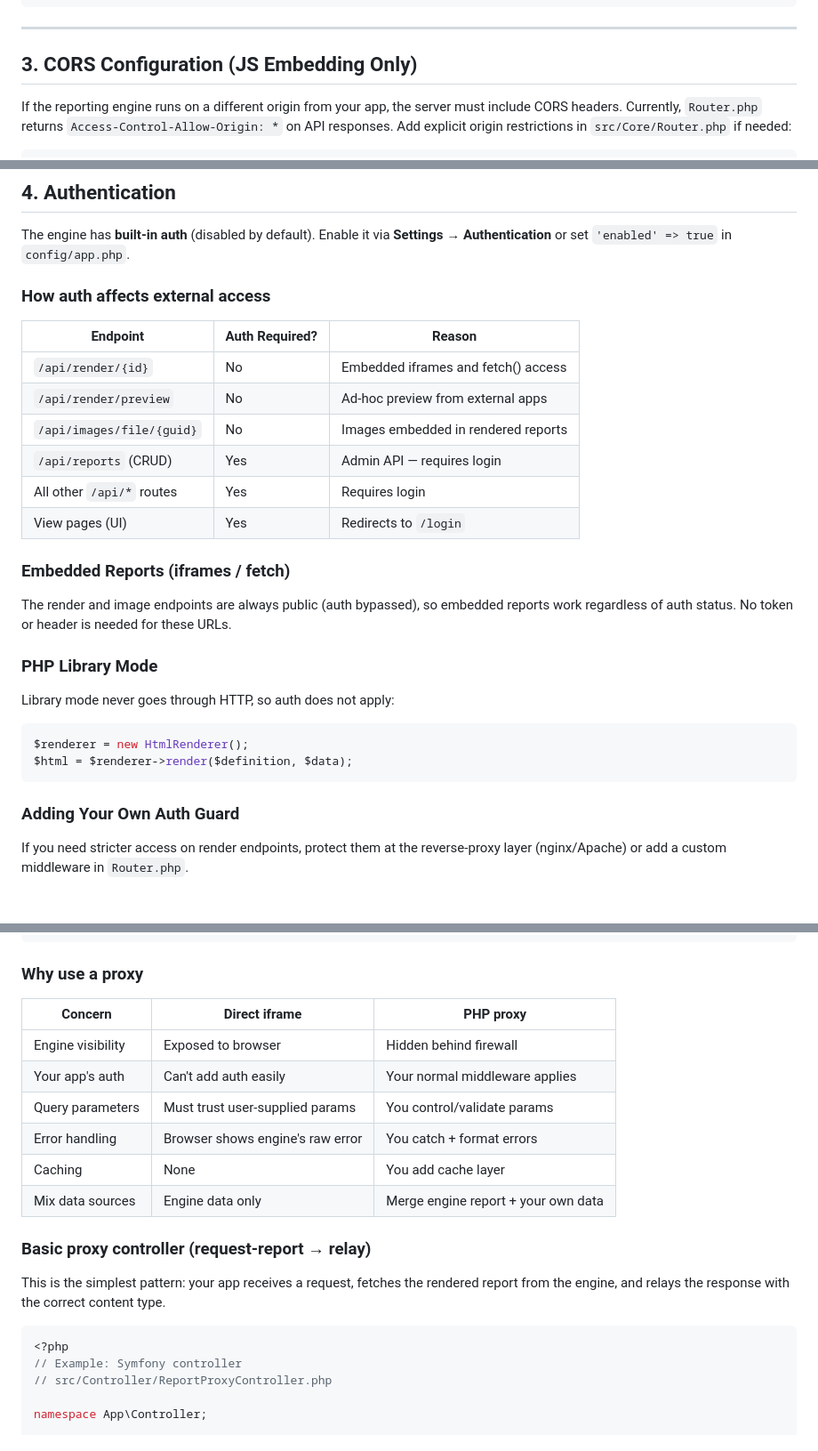
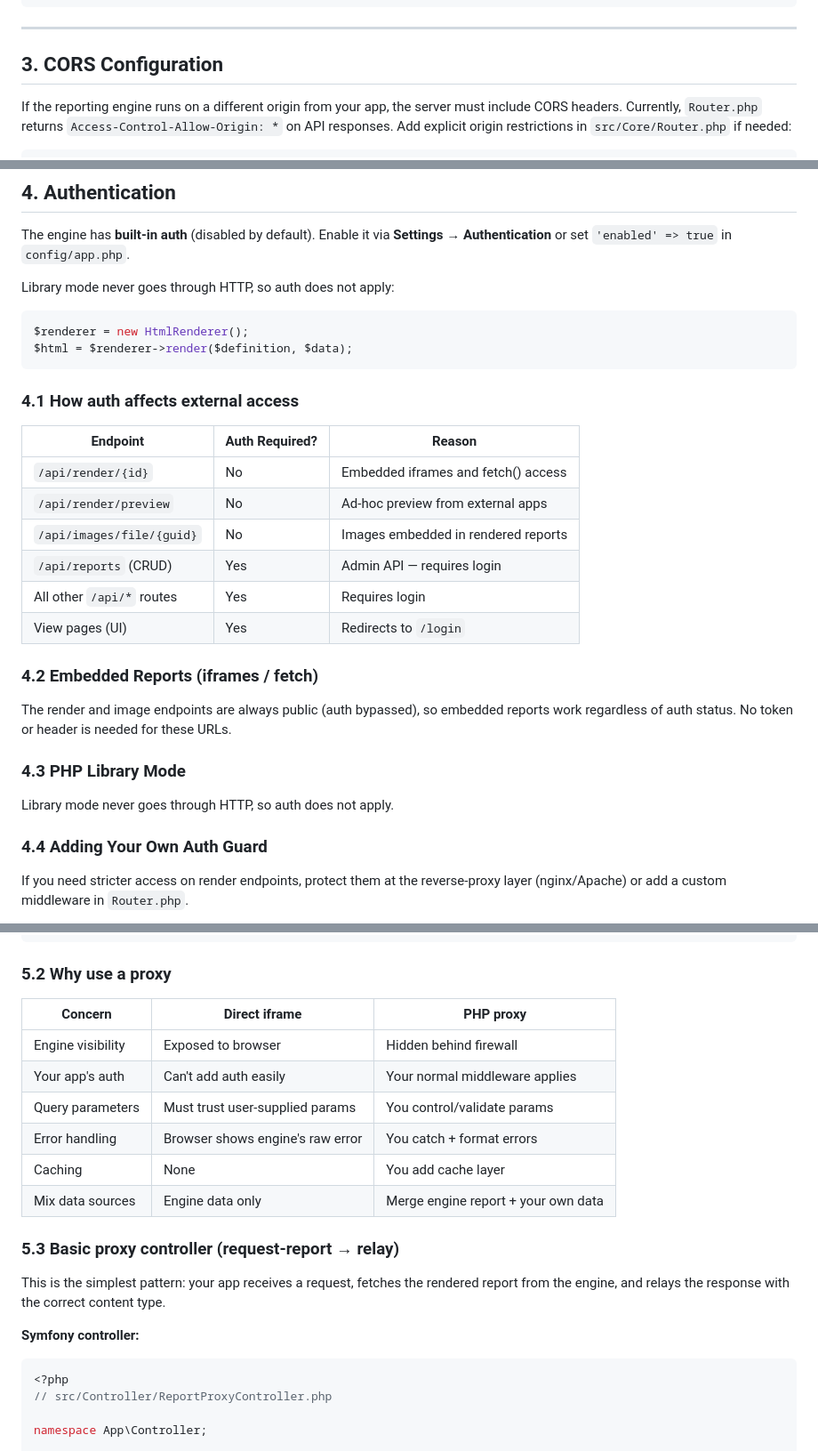
Before and after one commit to Heru-S21/php-report-server, a Markdown page: EMBED.md, 3 parts joined by grey strips. Shown at 89% size. Rendered like a GitHub page; blank space fills up the shorter version.

````diff
--- a/EMBED.md
+++ b/EMBED.md
@@ -369,7 +405,7 @@ class ReportController extends Controller
 
 ---
 
-## 3. CORS Configuration (JS Embedding Only)
+## 3. CORS Configuration
 
 If the reporting engine runs on a different origin from your app, the server must include CORS headers. Currently, `Router.php` returns `Access-Control-Allow-Origin: *` on API responses. Add explicit origin restrictions in `src/Core/Router.php` if needed:
 
@@ -390,7 +426,14 @@ if (in_array($origin, $allowed)) {
 
 The engine has **built-in auth** (disabled by default). Enable it via **Settings → Authentication** or set `'enabled' => true` in `config/app.php`.
 
-### How auth affects external access
+Library mode never goes through HTTP, so auth does not apply:
+
+```php
+$renderer = new HtmlRenderer();
+$html = $renderer->render($definition, $data);
+```
+
+### 4.1 How auth affects external access
 
 | Endpoint | Auth Required? | Reason |
 |----------|---------------|--------|
@@ -401,20 +444,15 @@ The engine has **built-in auth** (disabled by default). Enable it via **Settings
 | All other `/api/*` routes | Yes | Requires login |
 | View pages (UI) | Yes | Redirects to `/login` |
 
-### Embedded Reports (iframes / fetch)
+### 4.2 Embedded Reports (iframes / fetch)
 
 The render and image endpoints are always public (auth bypassed), so embedded reports work regardless of auth status. No token or header is needed for these URLs.
 
-### PHP Library Mode
+### 4.3 PHP Library Mode
 
-Library mode never goes through HTTP, so auth does not apply:
+Library mode never goes through HTTP, so auth does not apply.
 
-```php
-$renderer = new HtmlRenderer();
-$html = $renderer->render($definition, $data);
-```
-
-### Adding Your Own Auth Guard
+### 4.4 Adding Your Own Auth Guard
 
 If you need stricter access on render endpoints, protect them at the reverse-proxy layer (nginx/Apache) or add a custom middleware in `Router.php`.
 
@@ -453,7 +491,7 @@ Browser / Client App
 └──────────────────┘
 ```
 
-### Why use a proxy
+### 5.2 Why use a proxy
 
 | Concern | Direct iframe | PHP proxy |
 |---------|--------------|-----------|
@@ -464,13 +502,14 @@ Browser / Client App
 | Caching | None | You add cache layer |
 | Mix data sources | Engine data only | Merge engine report + your own data |
 
-### Basic proxy controller (request-report → relay)
+### 5.3 Basic proxy controller (request-report → relay)
 
 This is the simplest pattern: your app receives a request, fetches the rendered report from the engine, and relays the response with the correct content type.
 
+**Symfony controller:**
+
 ```php
 <?php
-// Example: Symfony controller
 // src/Controller/ReportProxyController.php
 
 namespace App\Controller;
````
Also changed, not shown: other parts of EMBED.md (+96 -31 lines).
